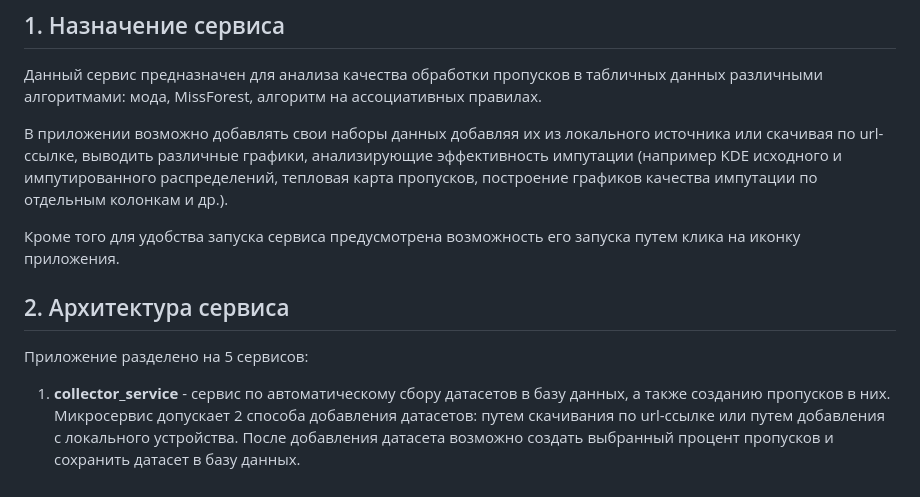
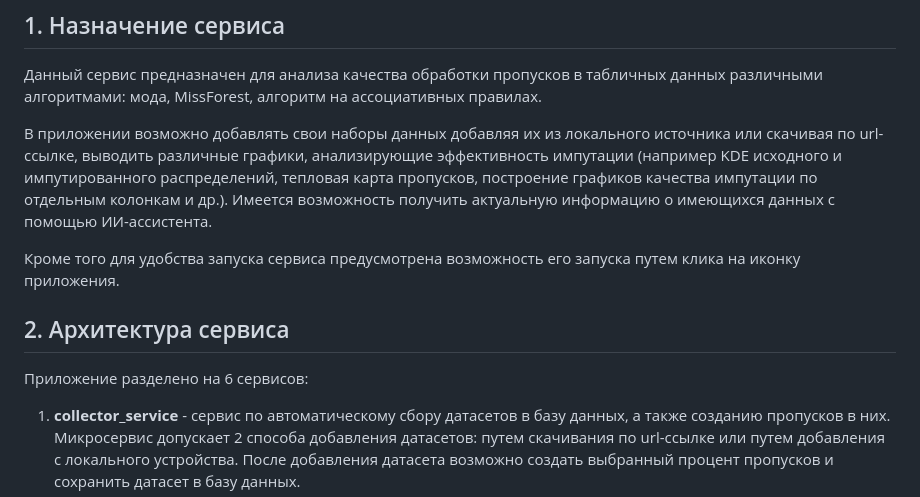
Before and after one commit to Arseny05/impute_hub, a Markdown page: README.md, the part around the change. Drawn GitHub-style.

Commit message:
redact README

```diff
--- a/README.md
+++ b/README.md
@@ -6,13 +6,13 @@
 
 Данный сервис предназначен для анализа качества обработки пропусков в табличных данных различными алгоритмами: мода, MissForest, алгоритм на ассоциативных правилах.
 
-В приложении возможно добавлять свои наборы данных добавляя их из локального источника или скачивая по url-ссылке, выводить различные графики, анализирующие эффективность импутации (например KDE исходного и импутированного распределений, тепловая карта пропусков, построение графиков качества импутации по отдельным колонкам и др.).
+В приложении возможно добавлять свои наборы данных добавляя их из локального источника или скачивая по url-ссылке, выводить различные графики, анализирующие эффективность импутации (например KDE исходного и импутированного распределений, тепловая карта пропусков, построение графиков качества импутации по отдельным колонкам и др.). Имеется возможность получить актуальную информацию о имеющихся данных с помощью ИИ-ассистента.
 
 Кроме того для удобства запуска сервиса предусмотрена возможность его запуска путем клика на иконку приложения.
 
 ## 2. Архитектура сервиса
 
-Приложение разделено на 5 сервисов:
+Приложение разделено на 6 сервисов:
 1. **collector_service** - сервис по автоматическому сбору датасетов в базу данных, а также созданию пропусков в них. Микросервис допускает 2 способа добавления датасетов: путем скачивания по url-ссылке или путем добавления с локального устройства. После добавления датасета возможно создать выбранный процент пропусков и сохранить датасет в базу данных.
 2. **storage_service** - микросервис, реализующий API и бекенд базы данных, хранящей датасеты и метрики импутации. Основная задача - корректно регистрировать в базе данных приходящие наборы данных, а также отдавать другим компонентам необходимую информацию и данные для корректной работы.
 3. **impute_service** - микросервис по импутации пропусков. Пользователь выбирает из базы данных грязный набор данных, выбирает алгоритм и запускает импутацию пропусков. По звершении импутации выводятся метрики качества восстановления пропусков, графики анализа импутации по каждой колонке. Импутированный датасет можно добавить в базу данных, а также скачать график качества импутации.
```
